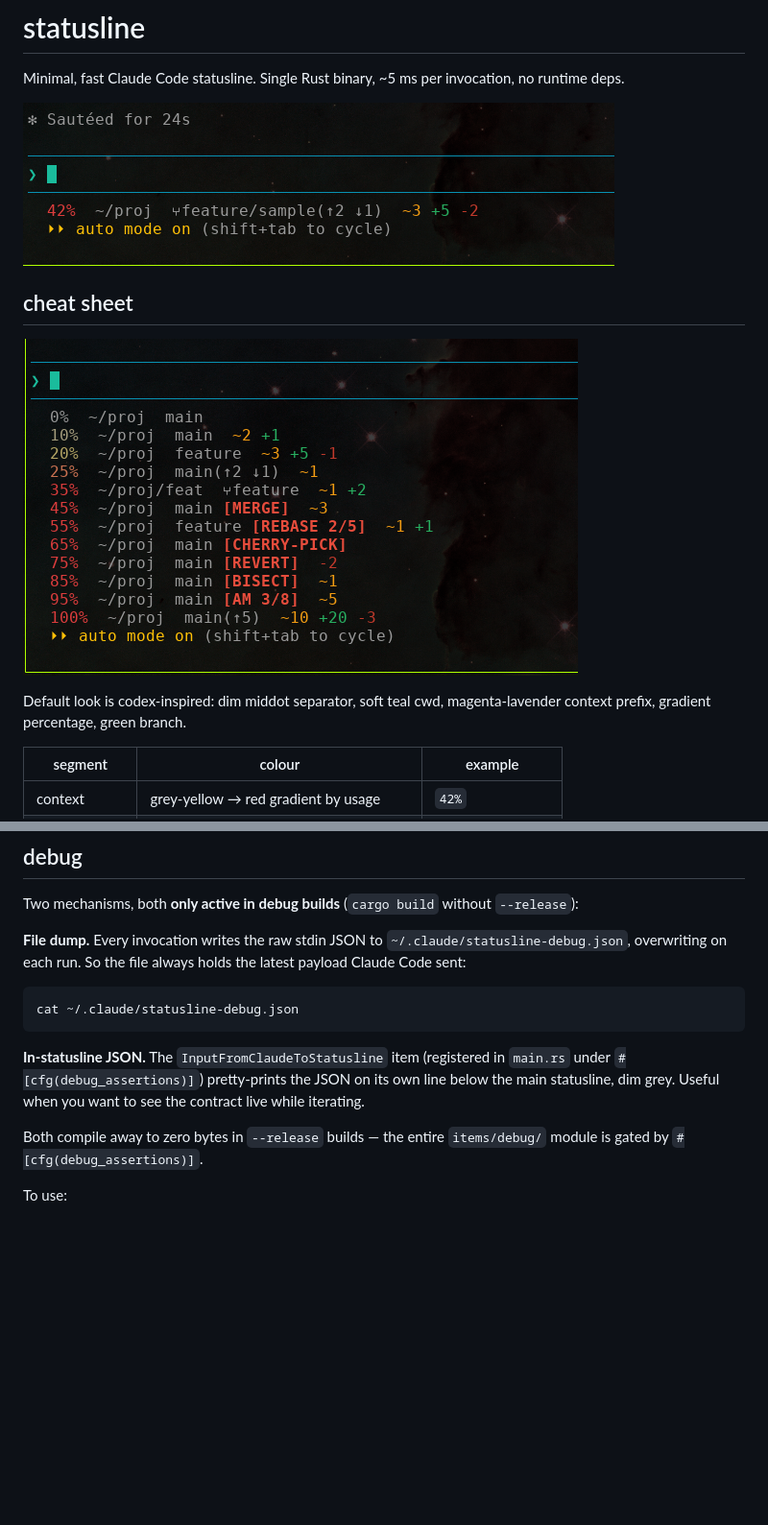
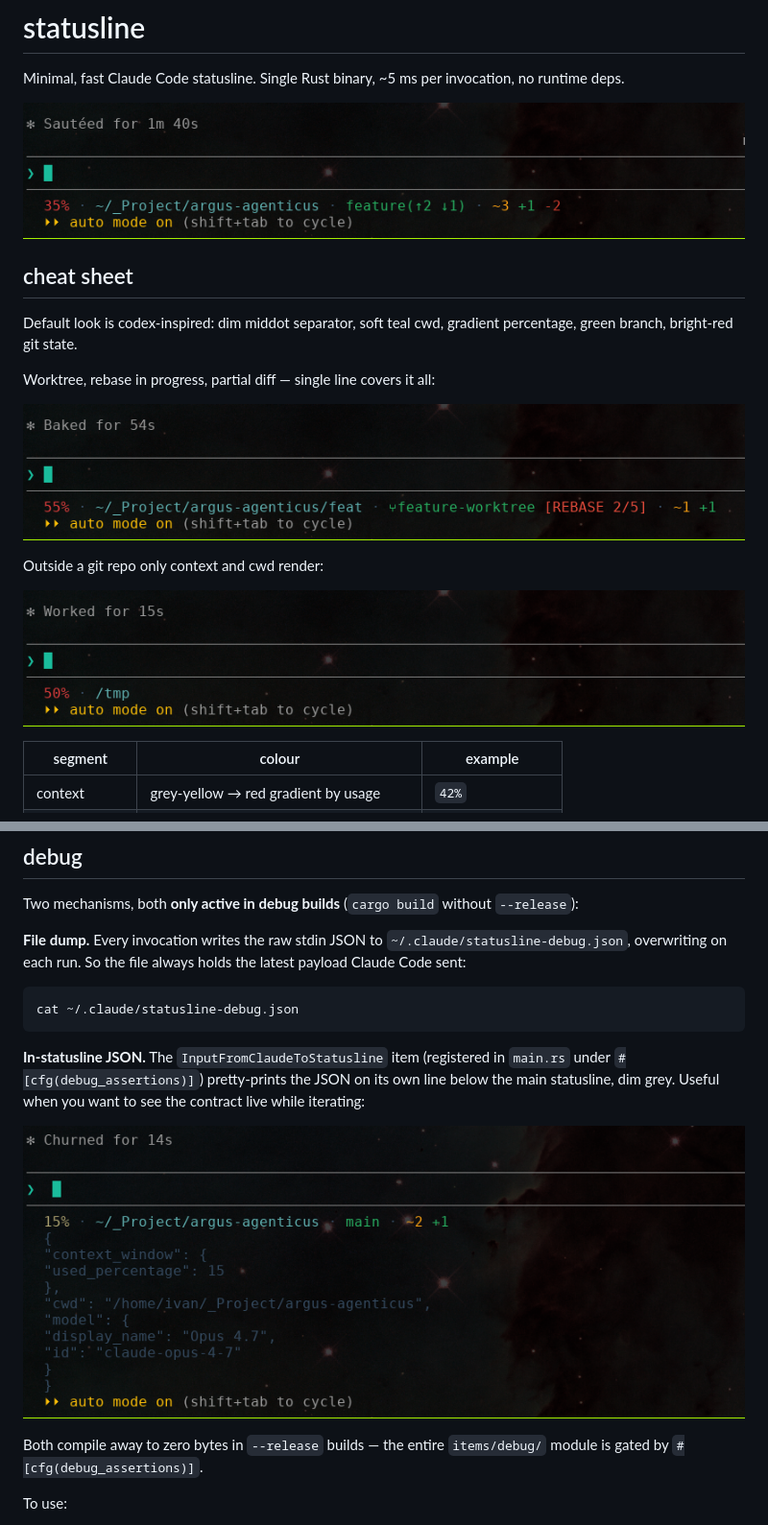
Before and after one commit to Darkwing4/statusline-rs-cc, a Markdown page: README.md, 2 parts joined by grey strips. Shown: that part at 96% size. Drawn GitHub-style; pictures changed too: docs/screenshots/debug.png (added), docs/screenshots/hero.png (added), docs/screenshots/nogit.png (added); blank space fills up the shorter version.

Commit message:
wire current-architecture screenshots into readme

````diff
--- a/README.md
+++ b/README.md
@@ -2,13 +2,19 @@
 
 Minimal, fast Claude Code statusline. Single Rust binary, ~5 ms per invocation, no runtime deps.
 
-![statusline in Claude Code](hero.png)
+![statusline in Claude Code](docs/screenshots/hero.png)
 
 ## cheat sheet
 
-![statusline preview](preview.png)
+Default look is codex-inspired: dim middot separator, soft teal cwd, gradient percentage, green branch, bright-red git state.
 
-Default look is codex-inspired: dim middot separator, soft teal cwd, magenta-lavender context prefix, gradient percentage, green branch.
+Worktree, rebase in progress, partial diff — single line covers it all:
+
+![worktree + rebase](docs/screenshots/states.png)
+
+Outside a git repo only context and cwd render:
+
+![outside git repo](docs/screenshots/nogit.png)
 
 | segment | colour | example |
 |---|---|---|
@@ -170,7 +176,9 @@ Two mechanisms, both **only active in debug builds** (`cargo build` without `--r
 cat ~/.claude/statusline-debug.json
 ```
 
-**In-statusline JSON.** The `InputFromClaudeToStatusline` item (registered in `main.rs` under `#[cfg(debug_assertions)]`) pretty-prints the JSON on its own line below the main statusline, dim grey. Useful when you want to see the contract live while iterating.
+**In-statusline JSON.** The `InputFromClaudeToStatusline` item (registered in `main.rs` under `#[cfg(debug_assertions)]`) pretty-prints the JSON on its own line below the main statusline, dim grey. Useful when you want to see the contract live while iterating:
+
+![debug item showing JSON below statusline](docs/screenshots/debug.png)
 
 Both compile away to zero bytes in `--release` builds — the entire `items/debug/` module is gated by `#[cfg(debug_assertions)]`.
 
````
